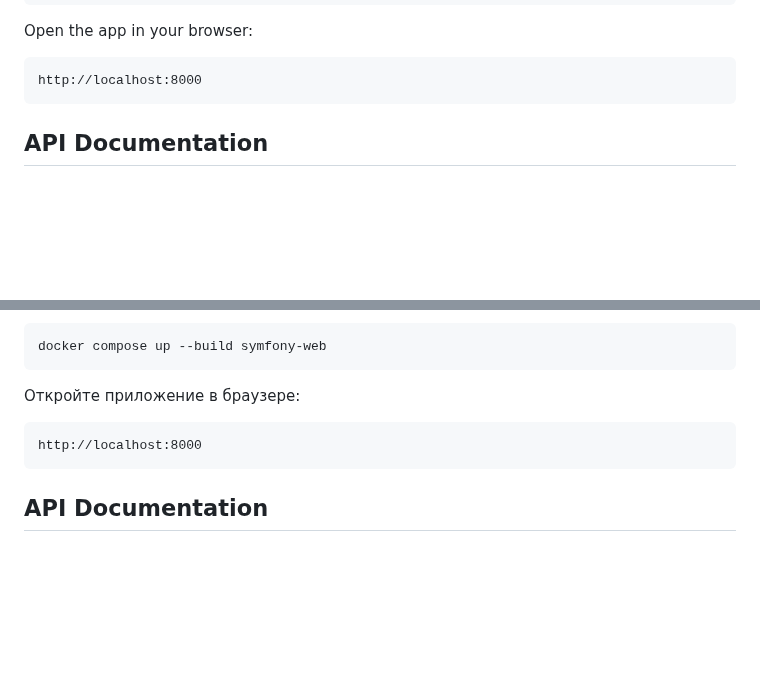
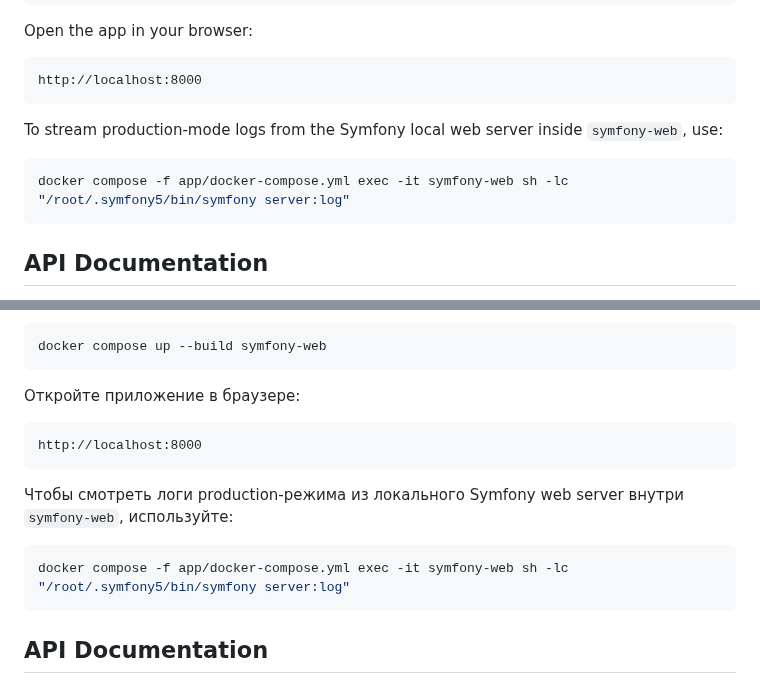
Before and after one commit to ivanserg0692/symfony2026, a Markdown page: README.md, 2 parts joined by grey strips. GitHub-like rendering; blank space fills up the shorter version.

````diff
--- a/README.md
+++ b/README.md
@@ -134,6 +134,12 @@ Open the app in your browser:
 
 ```text
 http://localhost:8000
+```
+
+To stream production-mode logs from the Symfony local web server inside `symfony-web`, use:
+
+```bash
+docker compose -f app/docker-compose.yml exec -it symfony-web sh -lc "/root/.symfony5/bin/symfony server:log"
 ```
 
 ## API Documentation
@@ -434,6 +440,12 @@ docker compose up --build symfony-web
 http://localhost:8000
 ```
 
+Чтобы смотреть логи production-режима из локального Symfony web server внутри `symfony-web`, используйте:
+
+```bash
+docker compose -f app/docker-compose.yml exec -it symfony-web sh -lc "/root/.symfony5/bin/symfony server:log"
+```
+
 ## API Documentation
 
 Документация API для `api/v1` генерируется автоматически во время выполнения Symfony-приложения.
````
Also changed, not shown: symfony/docs/images/easyadmin-success.png (added), symfony/docs/images/login-form.png (added), 4 other files.
